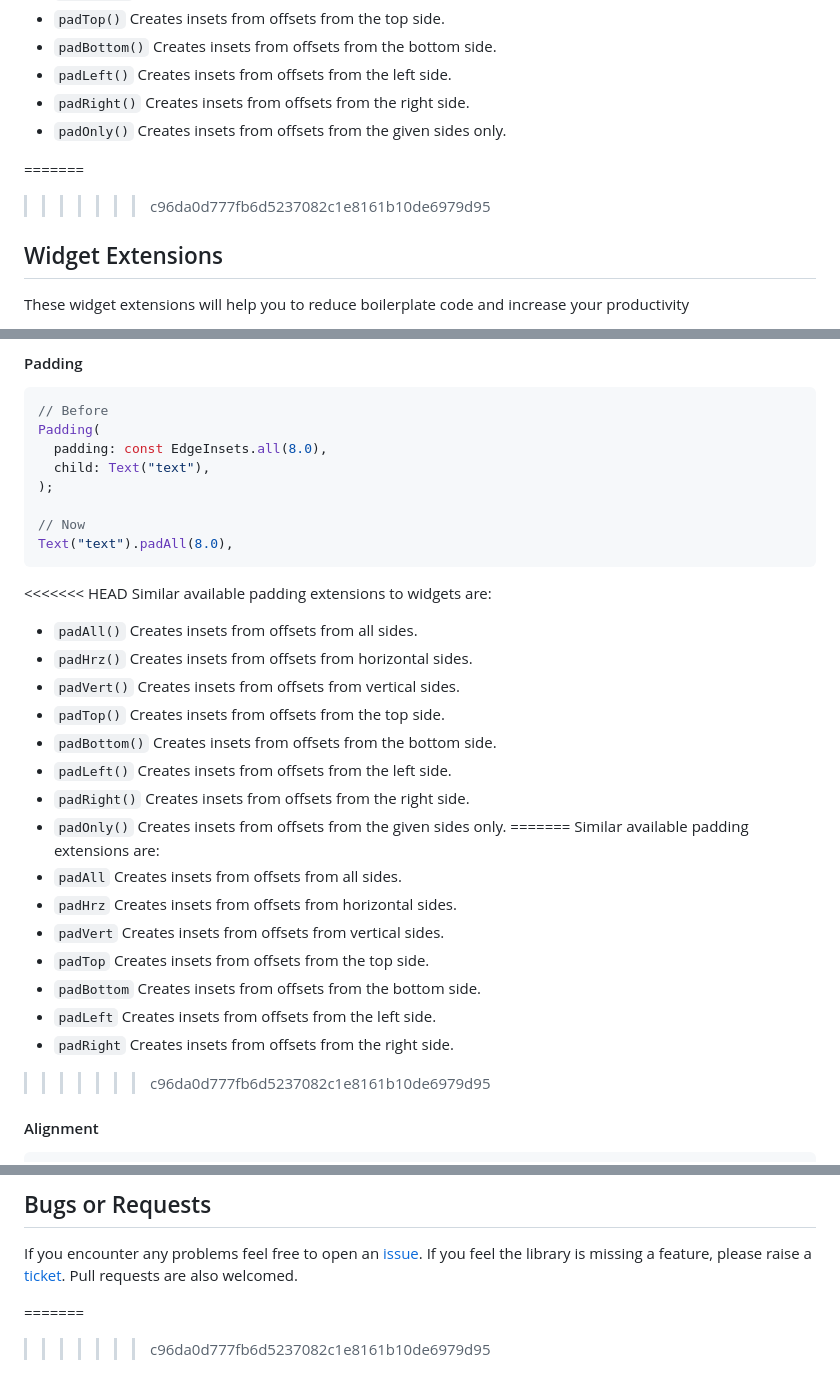
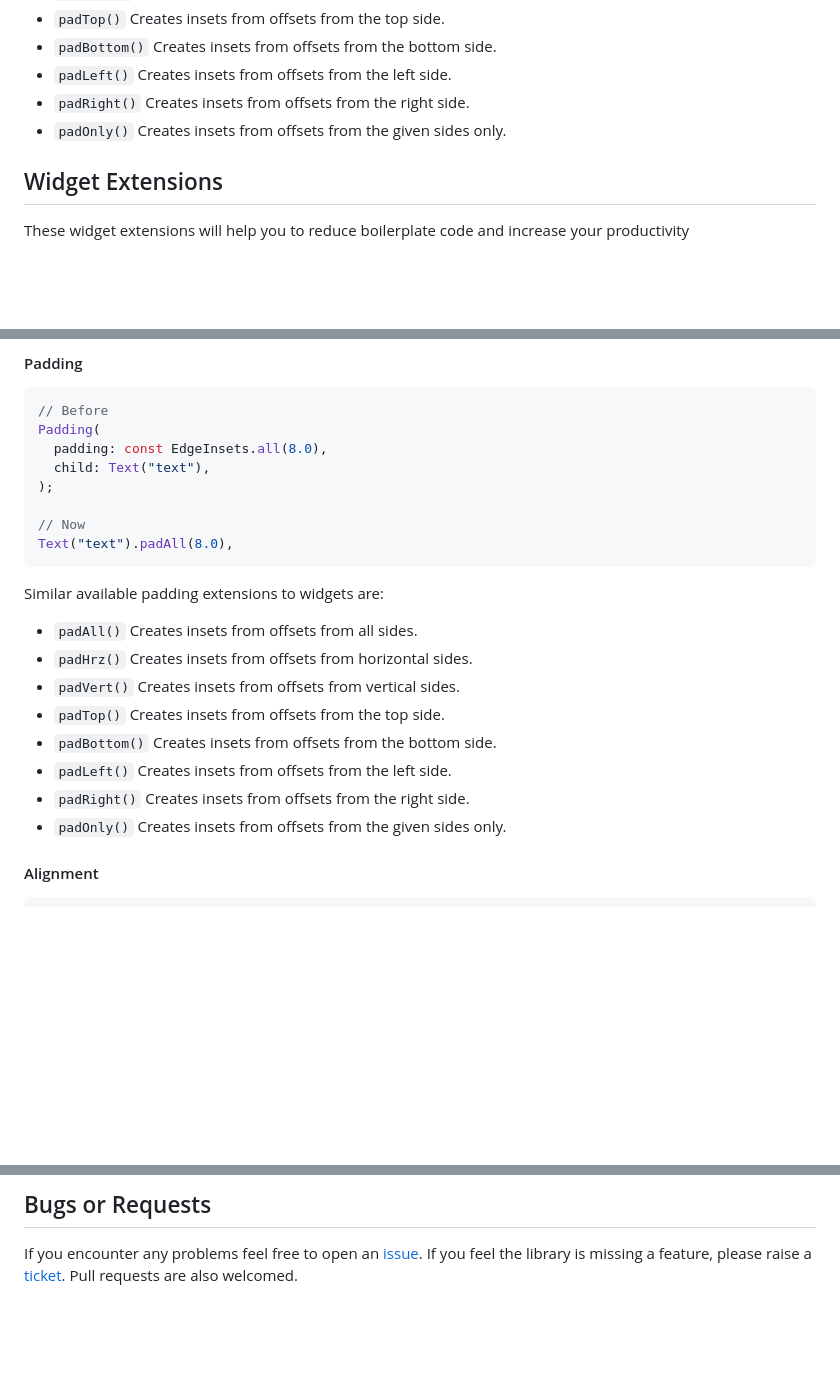
Before and after one commit to zainulabidin379/extensions_kit, a Markdown page: README.md, 3 parts joined by grey strips. Rendered like a GitHub page; blank space fills up the shorter version.

````diff
--- a/README.md
+++ b/README.md
@@ -270,9 +270,6 @@ Similar available padding extensions to numbers are:
 * `padRight()` Creates insets from offsets from the right side.
 * `padOnly()` Creates insets from offsets from the given sides only.
 
-=======
->>>>>>> c96da0d777fb6d5237082c1e8161b10de6979d95
-
 ## Widget Extensions
 These widget extensions will help you to reduce boilerplate code and increase your productivity
 
@@ -304,7 +301,7 @@ Padding(
 Text("text").padAll(8.0),
 ```
 
-<<<<<<< HEAD
+
 Similar available padding extensions to widgets are:
 * `padAll()` Creates insets from offsets from all sides.
 * `padHrz()` Creates insets from offsets from horizontal sides.
@@ -314,16 +311,6 @@ Similar available padding extensions to widgets are:
 * `padLeft()` Creates insets from offsets from the left side.
 * `padRight()` Creates insets from offsets from the right side.
 * `padOnly()` Creates insets from offsets from the given sides only.
-=======
-Similar available padding extensions are:
-* `padAll` Creates insets from offsets from all sides.
-* `padHrz` Creates insets from offsets from horizontal sides.
-* `padVert` Creates insets from offsets from vertical sides.
-* `padTop` Creates insets from offsets from the top side.
-* `padBottom` Creates insets from offsets from the bottom side.
-* `padLeft` Creates insets from offsets from the left side.
-* `padRight` Creates insets from offsets from the right side.
->>>>>>> c96da0d777fb6d5237082c1e8161b10de6979d95
 
 #### Alignment
 
@@ -551,6 +537,3 @@ This package has a lot of extensions that are originally from another package [a
 
 ## Bugs or Requests
 If you encounter any problems feel free to open an [issue](https://github.com/zainulabidin379/extensions_kit/issues/new?template=bug_report.md). If you feel the library is missing a feature, please raise a [ticket](https://github.com/zainulabidin379/extensions_kit/issues/new?template=feature_request.md). Pull requests are also welcomed.
-
-=======
->>>>>>> c96da0d777fb6d5237082c1e8161b10de6979d95
````
Also changed, not shown: other parts of README.md (+2 -3 lines).
